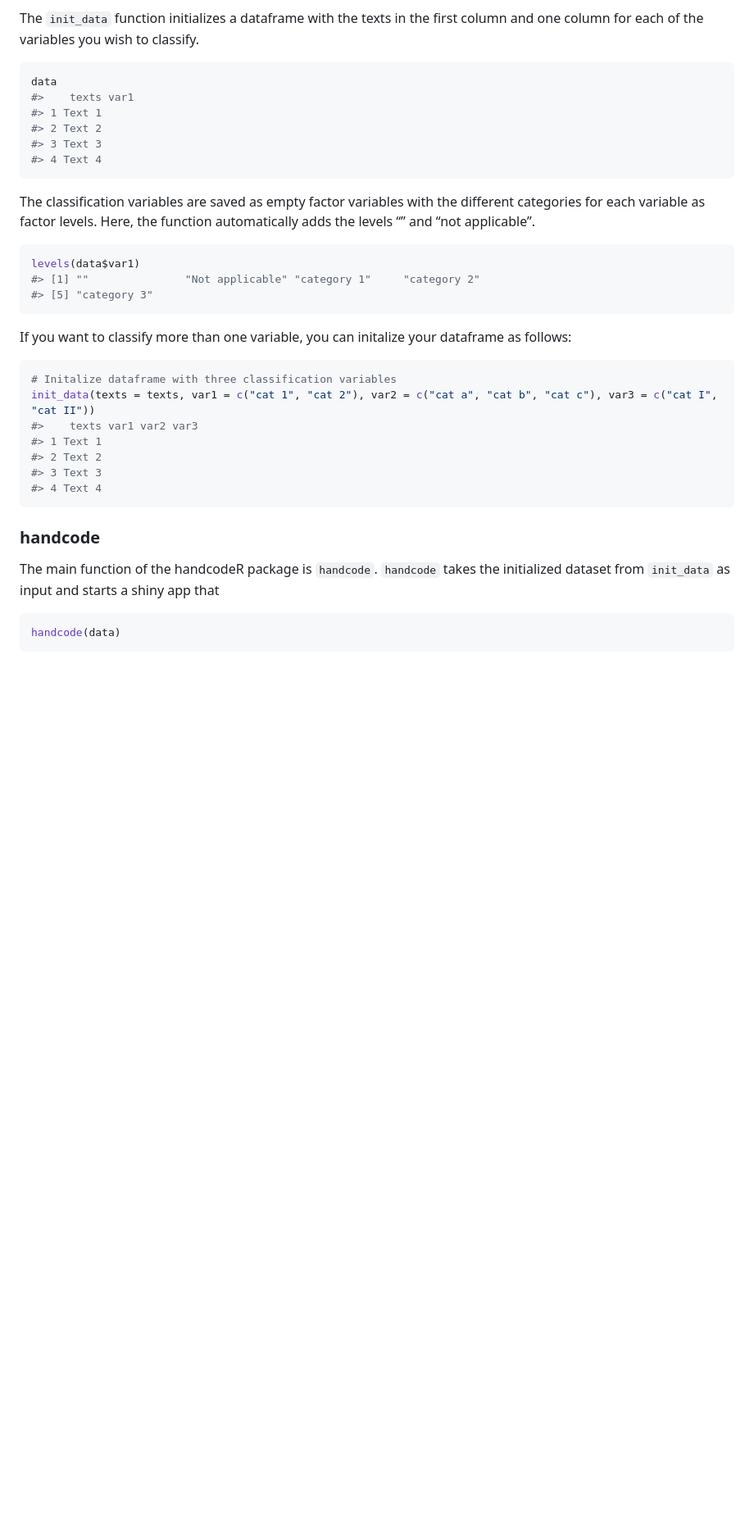
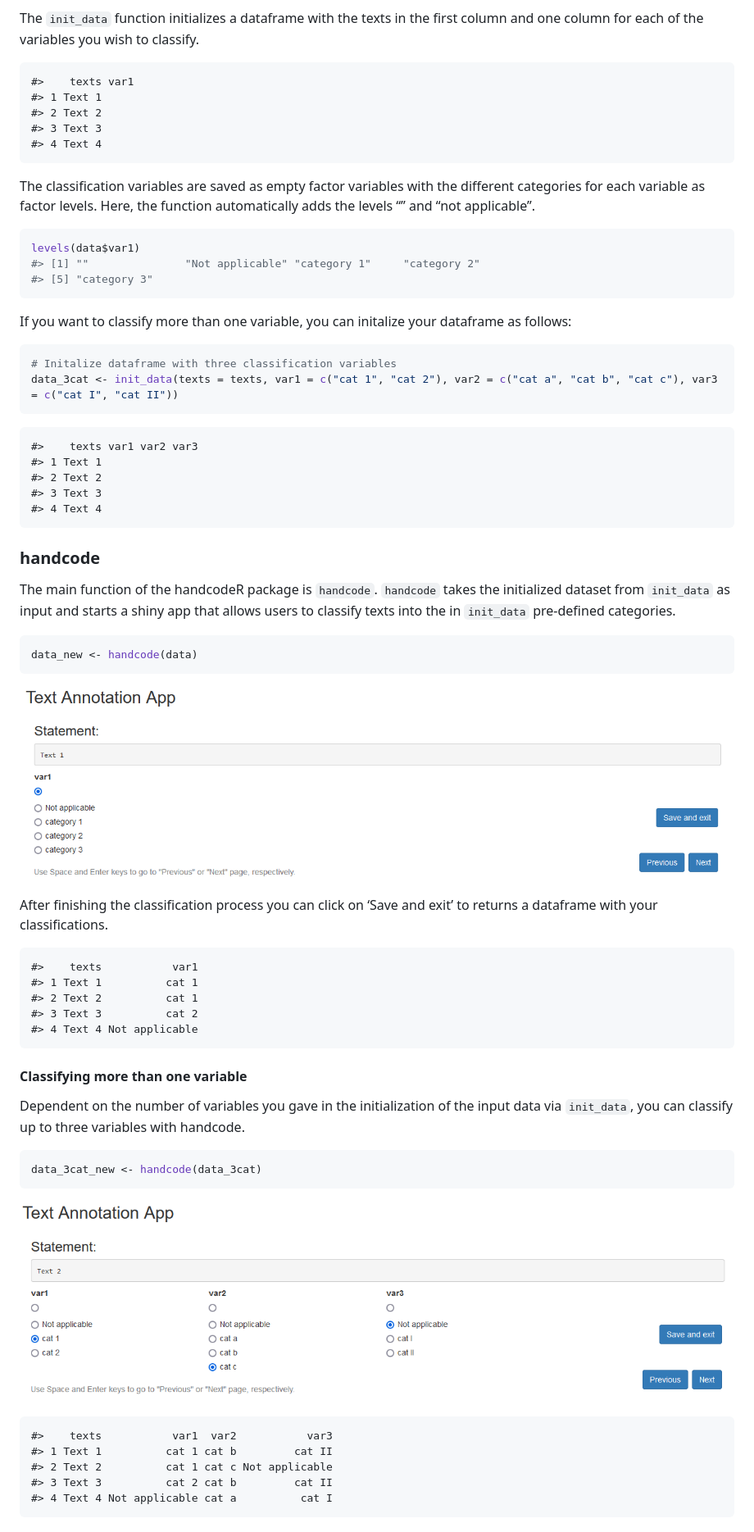
Before and after one commit to liserman/handcodeR, a Markdown page: README.md, the part around one of its changes. Shown at 82% size. Rendered like a GitHub page; pictures changed too: man/figures/shinyApp.PNG (added), man/figures/shinyApp3.PNG (added); blank space fills up the shorter version.

````diff
--- a/README.md
+++ b/README.md
@@ -77,14 +77,11 @@ The `init_data` function initializes a dataframe with the texts in the
 first column and one column for each of the variables you wish to
 classify.
 
-``` r
-data
-#>    texts var1
-#> 1 Text 1
-#> 2 Text 2
-#> 3 Text 3
-#> 4 Text 4
-```
+    #>    texts var1
+    #> 1 Text 1
+    #> 2 Text 2
+    #> 3 Text 3
+    #> 4 Text 4
 
 The classification variables are saved as empty factor variables with
 the different categories for each variable as factor levels. Here, the
@@ -101,20 +98,52 @@ dataframe as follows:
 
 ``` r
 # Initalize dataframe with three classification variables
-init_data(texts = texts, var1 = c("cat 1", "cat 2"), var2 = c("cat a", "cat b", "cat c"), var3 = c("cat I", "cat II"))
-#>    texts var1 var2 var3
-#> 1 Text 1
-#> 2 Text 2
-#> 3 Text 3
-#> 4 Text 4
+data_3cat <- init_data(texts = texts, var1 = c("cat 1", "cat 2"), var2 = c("cat a", "cat b", "cat c"), var3 = c("cat I", "cat II"))
 ```
+
+    #>    texts var1 var2 var3
+    #> 1 Text 1
+    #> 2 Text 2
+    #> 3 Text 3
+    #> 4 Text 4
 
 ### handcode
 
 The main function of the handcodeR package is `handcode`. `handcode`
 takes the initialized dataset from `init_data` as input and starts a
-shiny app that
+shiny app that allows users to classify texts into the in `init_data`
+pre-defined categories.
 
 ``` r
-handcode(data)
+data_new <- handcode(data)
 ```
+
+![](man/figures/shinyApp.PNG)
+
+After finishing the classification process you can click on ‘Save and
+exit’ to returns a dataframe with your classifications.
+
+    #>    texts           var1
+    #> 1 Text 1          cat 1
+    #> 2 Text 2          cat 1
+    #> 3 Text 3          cat 2
+    #> 4 Text 4 Not applicable
+
+#### Classifying more than one variable
+
+Dependent on the number of variables you gave in the initialization of
+the input data via `init_data`, you can classify up to three variables
+with handcode.
+
+``` r
+data_3cat_new <- handcode(data_3cat)
+```
+
+![](man/figures/shinyApp3.PNG)
+
+    #>    texts           var1  var2           var3
+    #> 1 Text 1          cat 1 cat b         cat II
+    #> 2 Text 2          cat 1 cat c Not applicable
+    #> 3 Text 3          cat 2 cat b         cat II
+    #> 4 Text 4 Not applicable cat a          cat I
+
````
Also changed, not shown: other parts of README.md (+12 -0 lines), 1 other file.
